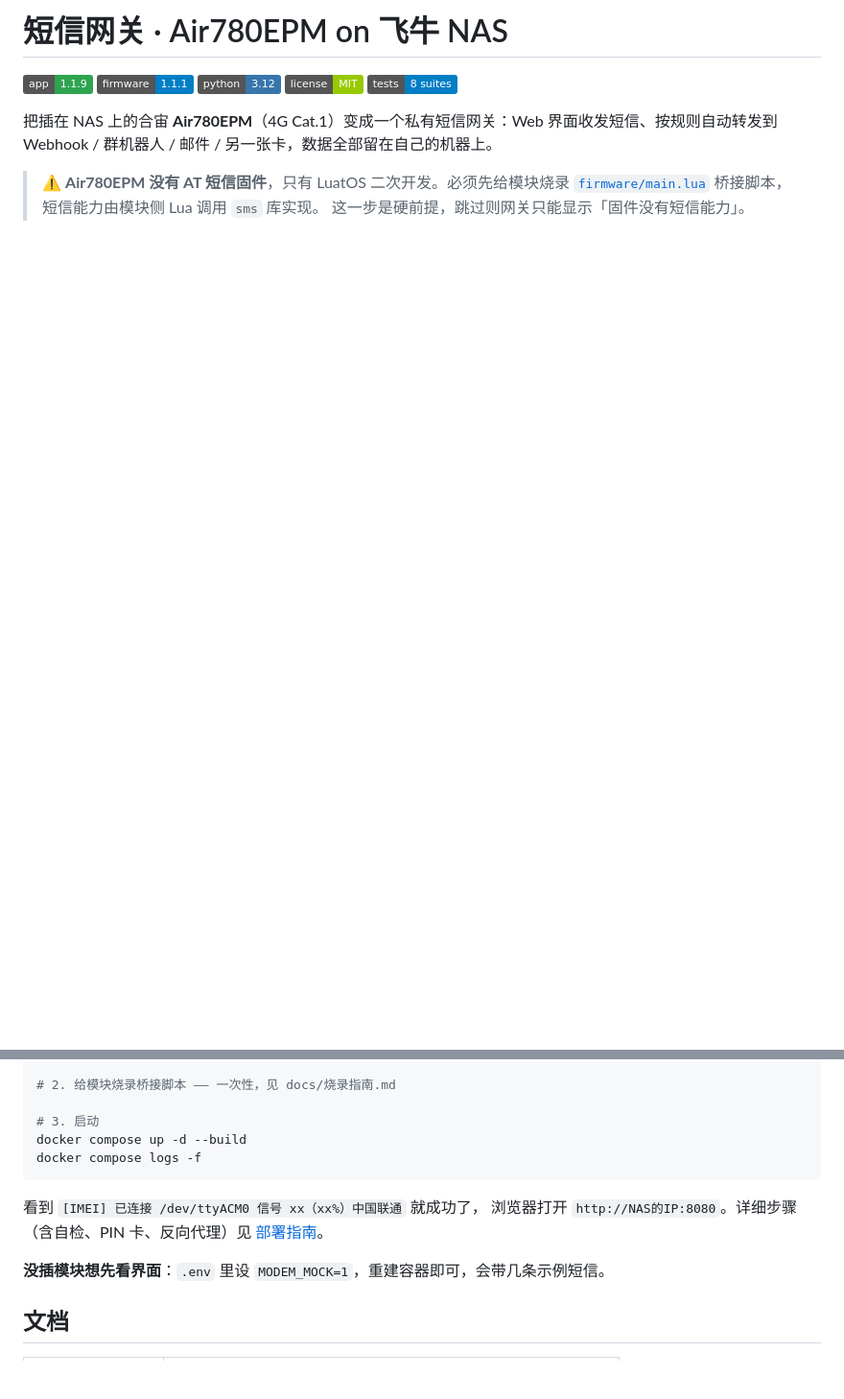
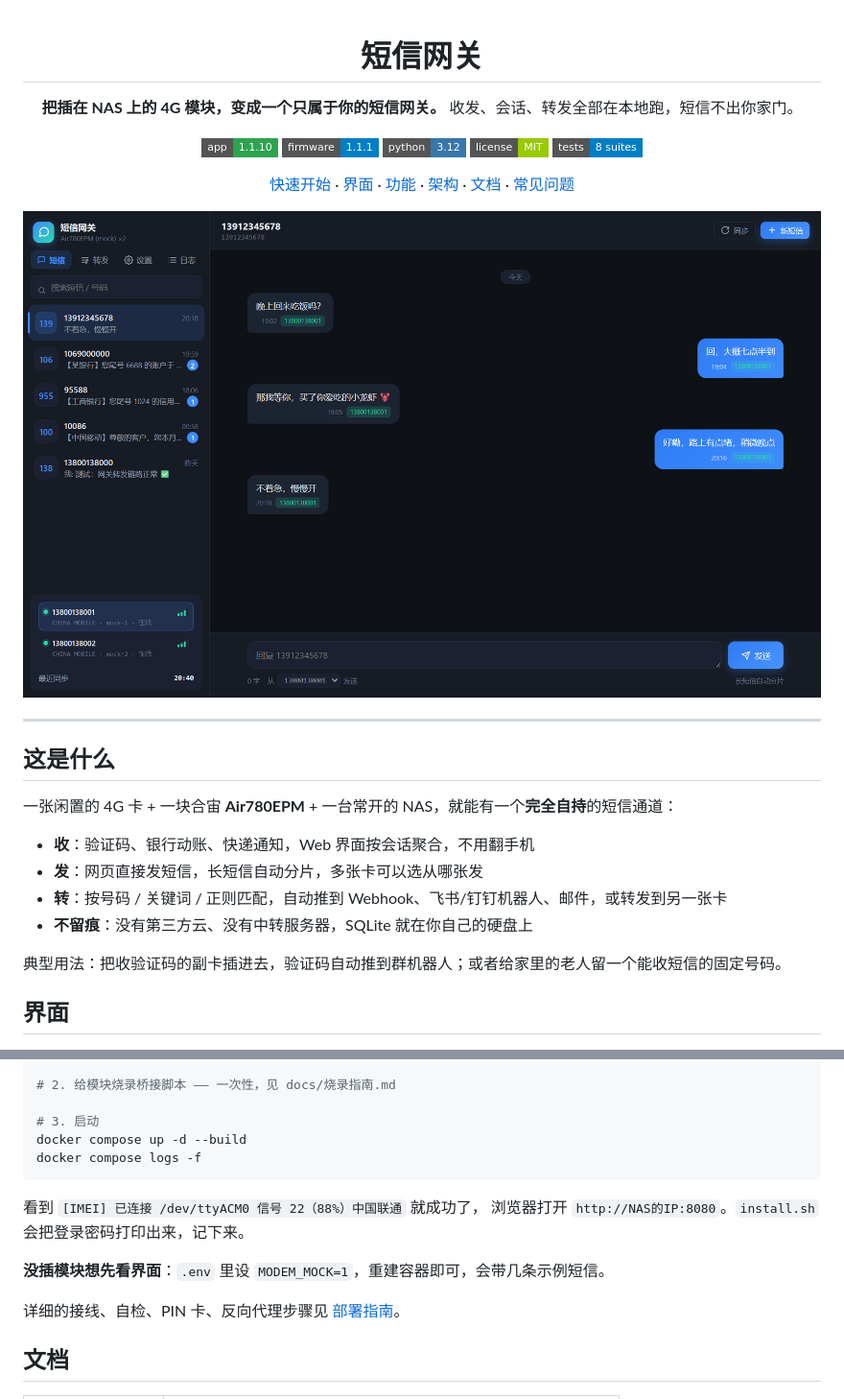
Before and after one commit to caddaric9527/sms-gateway, a Markdown page: README.md, 2 parts joined by grey strips. Shown at 96% size. GitHub-like rendering; pictures changed too: .github/assets/screenshots/inbox.png (added); badges without logos; blank space fills up the shorter version.

````diff
--- a/README.md
+++ b/README.md
@@ -1,9 +1,36 @@
-# 短信网关 · Air780EPM on 飞牛 NAS
+<div align="center">
 
-![version](https://img.shields.io/badge/app-1.1.9-2ea44f) ![firmware](https://img.shields.io/badge/firmware-1.1.1-blue) ![python](https://img.shields.io/badge/python-3.12-3776ab) ![license](https://img.shields.io/badge/license-MIT-green) ![tests](https://img.shields.io/badge/tests-8%20suites-blue)
+# 短信网关
 
-把插在 NAS 上的合宙 **Air780EPM**（4G Cat.1）变成一个私有短信网关：Web 界面收发短信、按规则自动转发到 Webhook / 群机器人 / 邮件 / 另一张卡，数据全部留在自己的机器上。
+**把插在 NAS 上的 4G 模块，变成一个只属于你的短信网关。**
+收发、会话、转发全部在本地跑，短信不出你家门。
 
-> ⚠️ **Air780EPM 没有 AT 短信固件**，只有 LuatOS 二次开发。必须先给模块烧录
-> [`firmware/main.lua`](firmware/main.lua) 桥接脚本，短信能力由模块侧 Lua 调用 `sms` 库实现。
-> 这一步是硬前提，跳过则网关只能显示「固件没有短信能力」。
+![app](https://img.shields.io/badge/app-1.1.10-2ea44f?style=flat-square)
+![firmware](https://img.shields.io/badge/firmware-1.1.1-blue?style=flat-square)
+![python](https://img.shields.io/badge/python-3.12-3776ab?style=flat-square)
+![license](https://img.shields.io/badge/license-MIT-green?style=flat-square)
+![tests](https://img.shields.io/badge/tests-8%20suites-blue?style=flat-square)
+
+[快速开始](#快速开始) · [界面](#界面) · [功能](#功能) · [架构](#架构) · [文档](#文档) · [常见问题](#常见问题)
+
+<a href=".github/assets/screenshots/inbox.png">
+  <img src=".github/assets/screenshots/inbox.png" alt="短信网关主界面" width="900">
+</a>
+
+</div>
+
+---
+
+## 这是什么
+
+一张闲置的 4G 卡 + 一块合宙 **Air780EPM** + 一台常开的 NAS，就能有一个**完全自持**的短信通道：
+
+- **收**：验证码、银行动账、快递通知，Web 界面按会话聚合，不用翻手机
+- **发**：网页直接发短信，长短信自动分片，多张卡可以选从哪张发
+- **转**：按号码 / 关键词 / 正则匹配，自动推到 Webhook、飞书/钉钉机器人、邮件，或转发到另一张卡
+- **不留痕**：没有第三方云、没有中转服务器，SQLite 就在你自己的硬盘上
+
+典型用法：把收验证码的副卡插进去，验证码自动推到群机器人；或者给家里的老人留一个能收短信的固定号码。
+
+## 界面
+
@@ -48,11 +104,12 @@ docker compose up -d --build
 docker compose logs -f
 ```
 
-看到 `[IMEI] 已连接 /dev/ttyACM0 信号 xx（xx%）中国联通` 就成功了，
-浏览器打开 `http://NAS的IP:8080`。详细步骤（含自检、PIN 卡、反向代理）见
-[部署指南](docs/部署-飞牛NAS.md)。
+看到 `[IMEI] 已连接 /dev/ttyACM0 信号 22（88%）中国联通` 就成功了，
+浏览器打开 `http://NAS的IP:8080`。`install.sh` 会把登录密码打印出来，记下来。
 
 **没插模块想先看界面**：`.env` 里设 `MODEM_MOCK=1`，重建容器即可，会带几条示例短信。
+
+详细的接线、自检、PIN 卡、反向代理步骤见 [部署指南](docs/部署-飞牛NAS.md)。
 
 ## 文档
 
````
Also changed, not shown: other parts of README.md (+61 -15 lines), CODE_OF_CONDUCT.md (added, +49 -0 lines), SECURITY.md (added, +72 -0 lines), .github/assets/screenshots/compose.png (added), .github/assets/screenshots/login.png (added), .github/assets/screenshots/rules.png (added), .github/assets/screenshots/settings.png (added), 1 other file.
